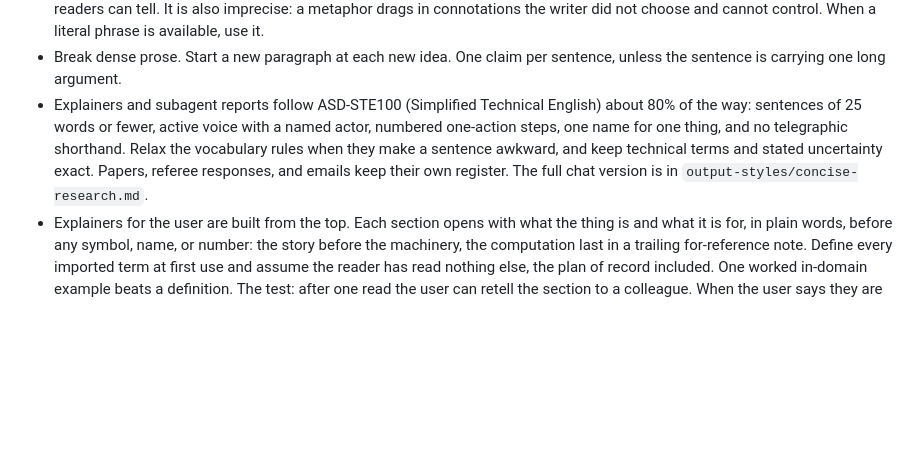
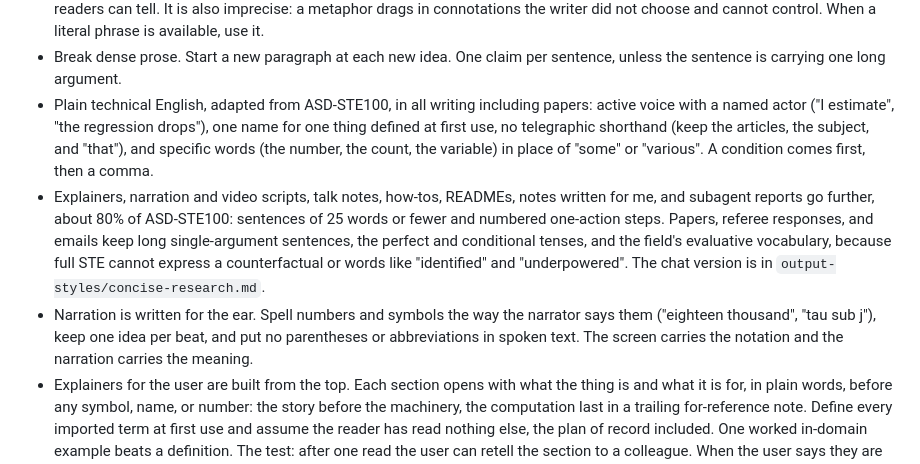
Before and after one commit to ericluo04/claude-academic-workflow, a Markdown page: CLAUDE.md, the part around the change. Drawn GitHub-style; blank space fills up the shorter version.

Commit message:
Extend plain technical English rules to all writing in CLAUDE.md
A core set of STE rules now applies to all writing, papers included.
Explainers, scripts, and notes keep the stricter 80% version, and a new
line covers narration written for the ear.

Co-Authored-By: Claude Opus 5.5 <noreply@anthropic.com>
Claude-Session: https://claude.ai/code/session_011BBo8iDfnEMpgtyRJq6psx

```diff
--- a/CLAUDE.md
+++ b/CLAUDE.md
@@ -16,7 +16,9 @@ Applies to documents, emails, commit messages, code comments, and subagent repor
 - Commit to claims. Flat statements and superlatives read as human: "that approach is wrong", "this is the only version that works". Keep the hedges that state real uncertainty ("I think", "probably", "roughly", "somewhat small but meaningful", "estimated imprecisely") and the connectives that make prose sound spoken ("in order to", "the fact that"). Cut the hedges that only soften an opinion I should state flatly: "rather", "quite", "a bit", "fairly", "in a sense", "arguably". Succinct means cutting content I don't need, not compressing every sentence to minimum length: deliver every important idea, and do not repeat yourself. An answer stops at its point. A deliverable I asked you to produce (a methods section, an R2R letter, a preregistration, a memo) runs as long as the work needs. When you cannot tell which you are writing, it is an answer.
 - No mannered prose. Mannered prose substitutes metaphor and flourish for direct statement: "a dial worth turning" for "a parameter worth varying", "this point earns its keep" for "this point still matters". The phrase is there to display the writer, and readers can tell. It is also imprecise: a metaphor drags in connotations the writer did not choose and cannot control. When a literal phrase is available, use it.
 - Break dense prose. Start a new paragraph at each new idea. One claim per sentence, unless the sentence is carrying one long argument.
-- Explainers and subagent reports follow ASD-STE100 (Simplified Technical English) about 80% of the way: sentences of 25 words or fewer, active voice with a named actor, numbered one-action steps, one name for one thing, and no telegraphic shorthand. Relax the vocabulary rules when they make a sentence awkward, and keep technical terms and stated uncertainty exact. Papers, referee responses, and emails keep their own register. The full chat version is in `output-styles/concise-research.md`.
+- Plain technical English, adapted from ASD-STE100, in all writing including papers: active voice with a named actor ("I estimate", "the regression drops"), one name for one thing defined at first use, no telegraphic shorthand (keep the articles, the subject, and "that"), and specific words (the number, the count, the variable) in place of "some" or "various". A condition comes first, then a comma.
+- Explainers, narration and video scripts, talk notes, how-tos, READMEs, notes written for me, and subagent reports go further, about 80% of ASD-STE100: sentences of 25 words or fewer and numbered one-action steps. Papers, referee responses, and emails keep long single-argument sentences, the perfect and conditional tenses, and the field's evaluative vocabulary, because full STE cannot express a counterfactual or words like "identified" and "underpowered". The chat version is in `output-styles/concise-research.md`.
+- Narration is written for the ear. Spell numbers and symbols the way the narrator says them ("eighteen thousand", "tau sub j"), keep one idea per beat, and put no parentheses or abbreviations in spoken text. The screen carries the notation and the narration carries the meaning.
 - Explainers for the user are built from the top. Each section opens with what the thing is and what it is for, in plain words, before any symbol, name, or number: the story before the machinery, the computation last in a trailing for-reference note. Define every imported term at first use and assume the reader has read nothing else, the plan of record included. One worked in-domain example beats a definition. The test: after one read the user can retell the section to a colleague. When the user says they are confused or asks what something is for, rebuild from the top in this shape instead of clarifying the detail they asked about.
 - Know when to stop cutting. Applied hard, the rules above flatten prose that was already fine. Do not flag or rewrite: an em dash in something I wrote or inside a quotation, formal and academic vocabulary, a genuine three-item enumeration, a long sentence carrying one long argument, a technical term with no plain-English equivalent, or a list whose content is genuinely a list. When a sentence breaks no rule above, leave it alone. When the prose is mine and you are editing it, say what you changed and why.
 
```
